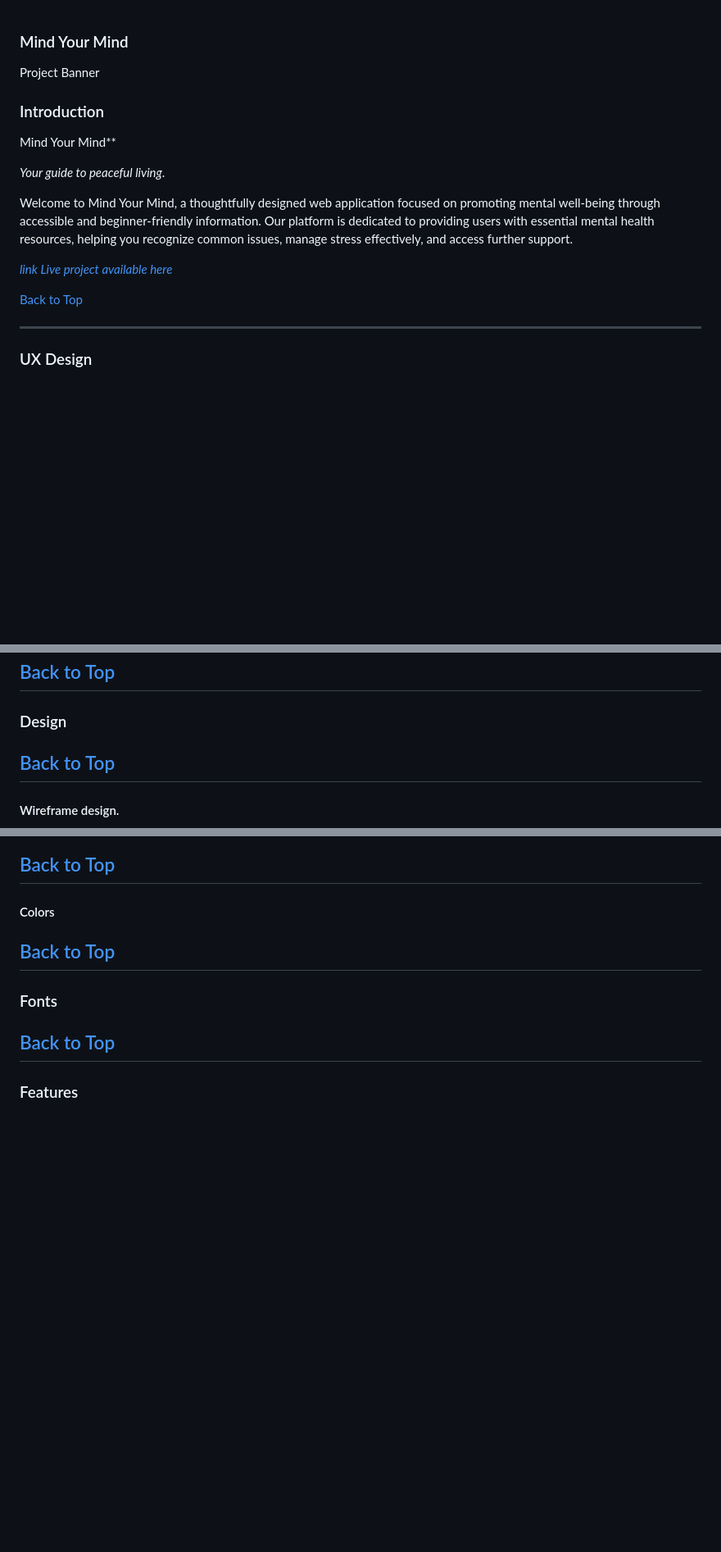
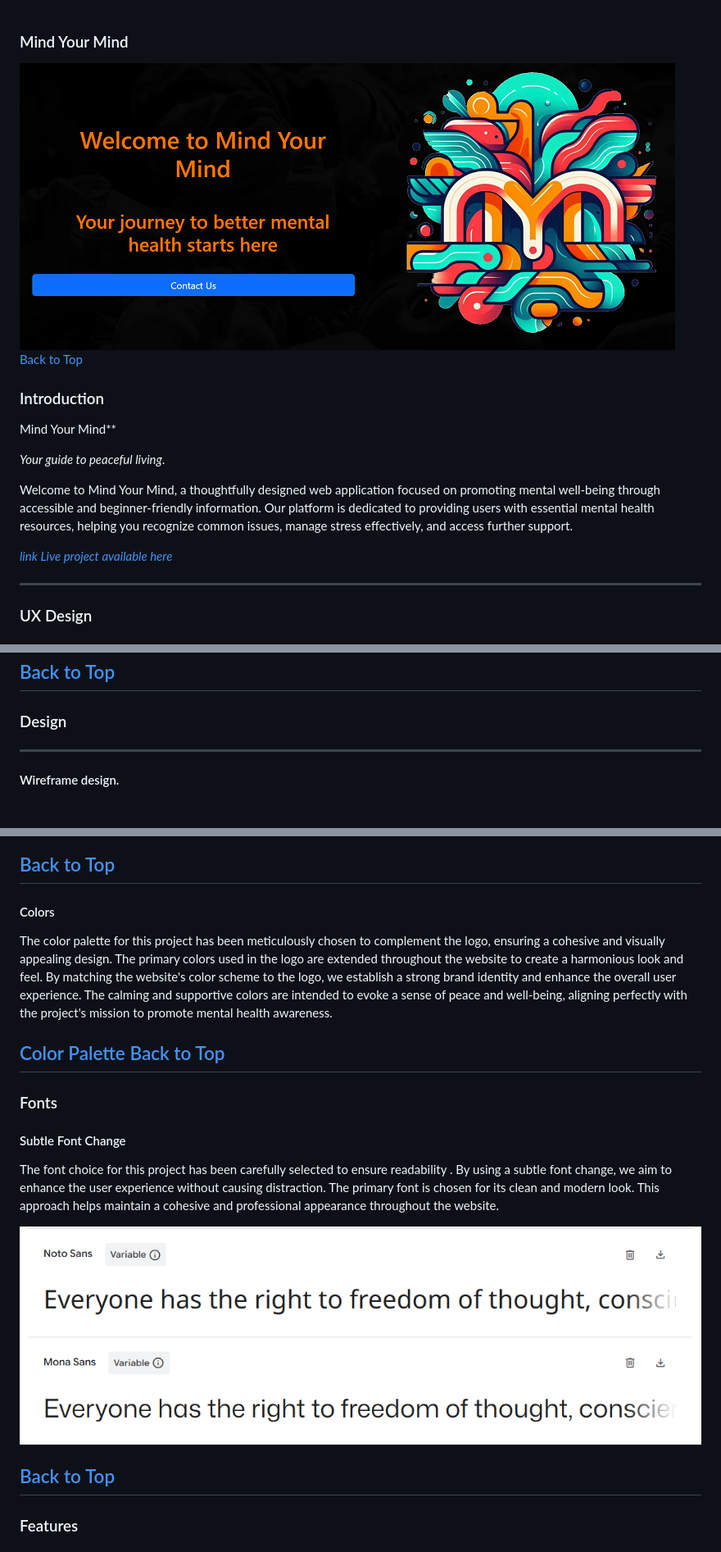
Before and after one commit to NickOcaz/Mind-Your-Mind, a Markdown page: README.md, 3 parts joined by grey strips. Shown: that part at 82% size. GitHub-like rendering; pictures changed too: assets/images/readme-images/banner.png (added), assets/images/readme-images/fonts.png (added); blank space fills up the shorter version.

```diff
--- a/README.md
+++ b/README.md
@@ -1,7 +1,7 @@
 ### Mind Your Mind
 
- Project Banner
-
+![Project Banner](/assets/images/readme-images/banner.png)
+[Back to Top](#Top)
 
 ### Introduction
  Mind Your Mind**
@@ -15,6 +15,4 @@ Welcome to Mind Your Mind, a thoughtfully designed web application focused on pr
 
-
-[Back to Top](#Top)
 
 ---
 ### UX Design
@@ -93,8 +90,6 @@ A.I. will be utilised throughout this project's development to enhance efficienc
 [Back to Top](#Top)
 ---
 ### Design
-
-[Back to Top](#Top)
 ---
 #### Wireframe design.
 ![Local Image](/assets/images/readme-images/wireframe.png "Local Image Title")
@@ -104,9 +99,17 @@ A.I. will be utilised throughout this project's development to enhance efficienc
 ---
 #### Colors
 
+The color palette for this project has been meticulously chosen to complement the logo, ensuring a cohesive and visually appealing design. The primary colors used in the logo are extended throughout the website to create a harmonious look and feel. By matching the website's color scheme to the logo, we establish a strong brand identity and enhance the overall user experience. The calming and supportive colors are intended to evoke a sense of peace and well-being, aligning perfectly with the project's mission to promote mental health awareness.
+
+[Color Palette](/assets/images/readme-images/pallete.png)
 [Back to Top](#Top)
 ---
 ### Fonts
+#### Subtle Font Change
+The font choice for this project has been carefully selected to ensure readability . By using a subtle font change, we aim to enhance the user experience without causing distraction. The primary font is chosen for its clean and modern look. This approach helps maintain a cohesive and professional appearance throughout the website.
+
+![fonts](/assets/images/readme-images/fonts.png)
+
 
 [Back to Top](#Top)
 ---
```
Also changed, not shown: other parts of README.md (+5 -6 lines), assets/images/readme-images/error.png (added), assets/images/readme-images/hero.png (added), assets/images/readme-images/lighthouse.png (added), assets/images/readme-images/pallete.png (added).
